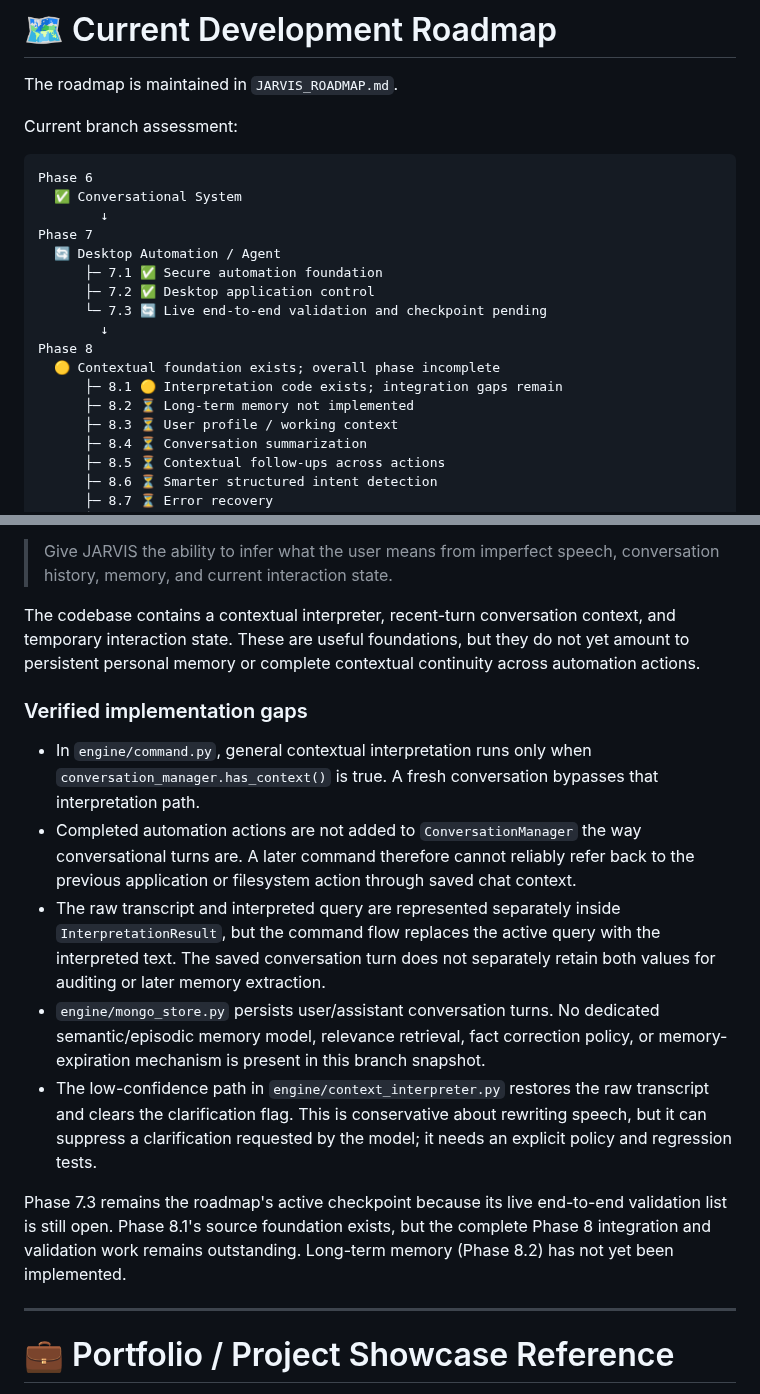
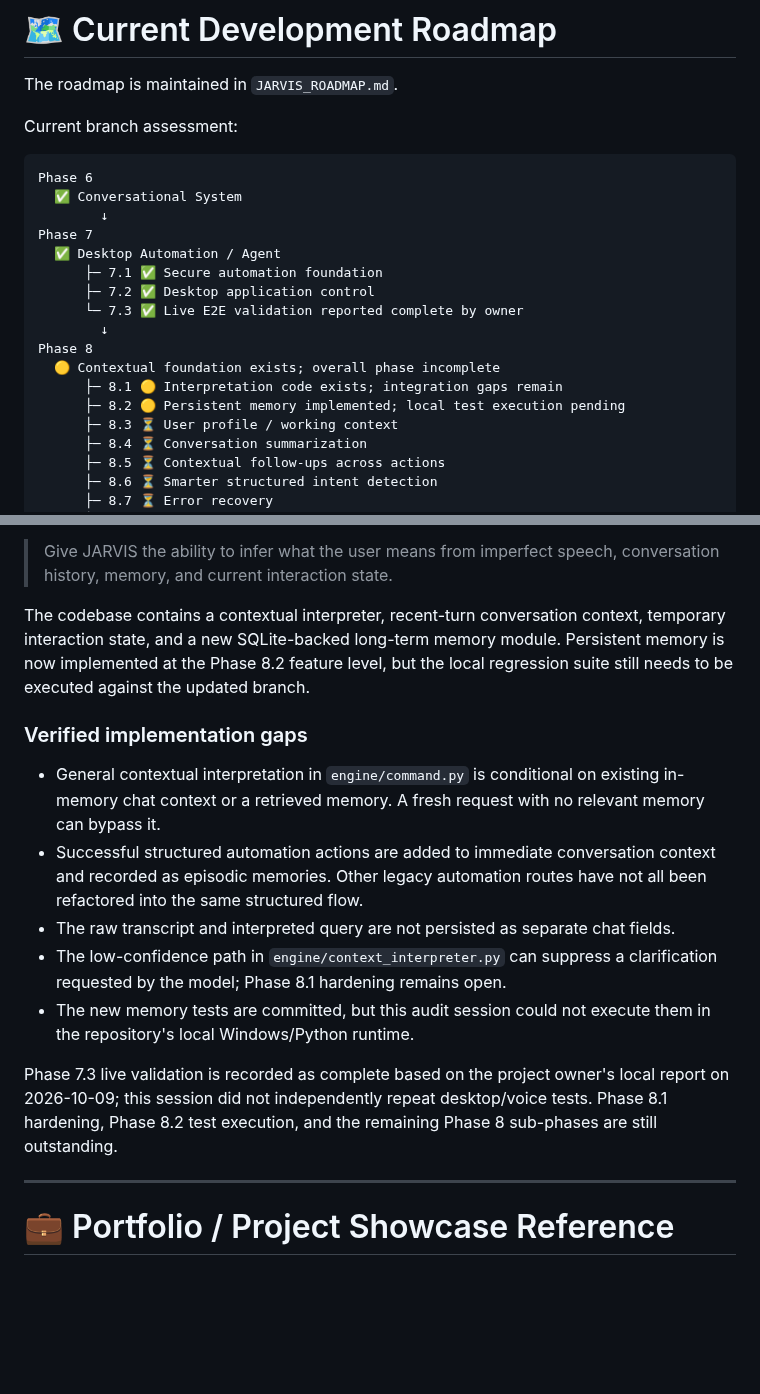
Before and after one commit to AbhiDevLab/J.A.R.V.I.S, a Markdown page: README.md, 2 parts joined by grey strips. GitHub-like rendering; blank space fills up the shorter version.

Commit message:
docs: align current branch status after Phase 8.2 work

```diff
--- a/README.md
+++ b/README.md
@@ -741,15 +741,15 @@ Phase 6
   ✅ Conversational System
         ↓
 Phase 7
-  🔄 Desktop Automation / Agent
+  ✅ Desktop Automation / Agent
       ├─ 7.1 ✅ Secure automation foundation
       ├─ 7.2 ✅ Desktop application control
-      └─ 7.3 🔄 Live end-to-end validation and checkpoint pending
+      └─ 7.3 ✅ Live E2E validation reported complete by owner
         ↓
 Phase 8
   🟡 Contextual foundation exists; overall phase incomplete
       ├─ 8.1 🟡 Interpretation code exists; integration gaps remain
-      ├─ 8.2 ⏳ Long-term memory not implemented
+      ├─ 8.2 🟡 Persistent memory implemented; local test execution pending
       ├─ 8.3 ⏳ User profile / working context
       ├─ 8.4 ⏳ Conversation summarization
       ├─ 8.5 ⏳ Contextual follow-ups across actions
@@ -775,17 +775,17 @@ The Phase 8 objective is:
 
 > Give JARVIS the ability to infer what the user means from imperfect speech, conversation history, memory, and current interaction state.
 
-The codebase contains a contextual interpreter, recent-turn conversation context, and temporary interaction state. These are useful foundations, but they do not yet amount to persistent personal memory or complete contextual continuity across automation actions.
+The codebase contains a contextual interpreter, recent-turn conversation context, temporary interaction state, and a new SQLite-backed long-term memory module. Persistent memory is now implemented at the Phase 8.2 feature level, but the local regression suite still needs to be executed against the updated branch.
 
 ### Verified implementation gaps
 
-- In `engine/command.py`, general contextual interpretation runs only when `conversation_manager.has_context()` is true. A fresh conversation bypasses that interpretation path.
-- Completed automation actions are not added to `ConversationManager` the way conversational turns are. A later command therefore cannot reliably refer back to the previous application or filesystem action through saved chat context.
-- The raw transcript and interpreted query are represented separately inside `InterpretationResult`, but the command flow replaces the active query with the interpreted text. The saved conversation turn does not separately retain both values for auditing or later memory extraction.
-- `engine/mongo_store.py` persists user/assistant conversation turns. No dedicated semantic/episodic memory model, relevance retrieval, fact correction policy, or memory-expiration mechanism is present in this branch snapshot.
-- The low-confidence path in `engine/context_interpreter.py` restores the raw transcript and clears the clarification flag. This is conservative about rewriting speech, but it can suppress a clarification requested by the model; it needs an explicit policy and regression tests.
+- General contextual interpretation in `engine/command.py` is conditional on existing in-memory chat context or a retrieved memory. A fresh request with no relevant memory can bypass it.
+- Successful structured automation actions are added to immediate conversation context and recorded as episodic memories. Other legacy automation routes have not all been refactored into the same structured flow.
+- The raw transcript and interpreted query are not persisted as separate chat fields.
+- The low-confidence path in `engine/context_interpreter.py` can suppress a clarification requested by the model; Phase 8.1 hardening remains open.
+- The new memory tests are committed, but this audit session could not execute them in the repository's local Windows/Python runtime.
 
-Phase 7.3 remains the roadmap's active checkpoint because its live end-to-end validation list is still open. Phase 8.1's source foundation exists, but the complete Phase 8 integration and validation work remains outstanding. Long-term memory (Phase 8.2) has not yet been implemented.
+Phase 7.3 live validation is recorded as complete based on the project owner's local report on 2026-10-09; this session did not independently repeat desktop/voice tests. Phase 8.1 hardening, Phase 8.2 test execution, and the remaining Phase 8 sub-phases are still outstanding.
 
 ---
 
```
